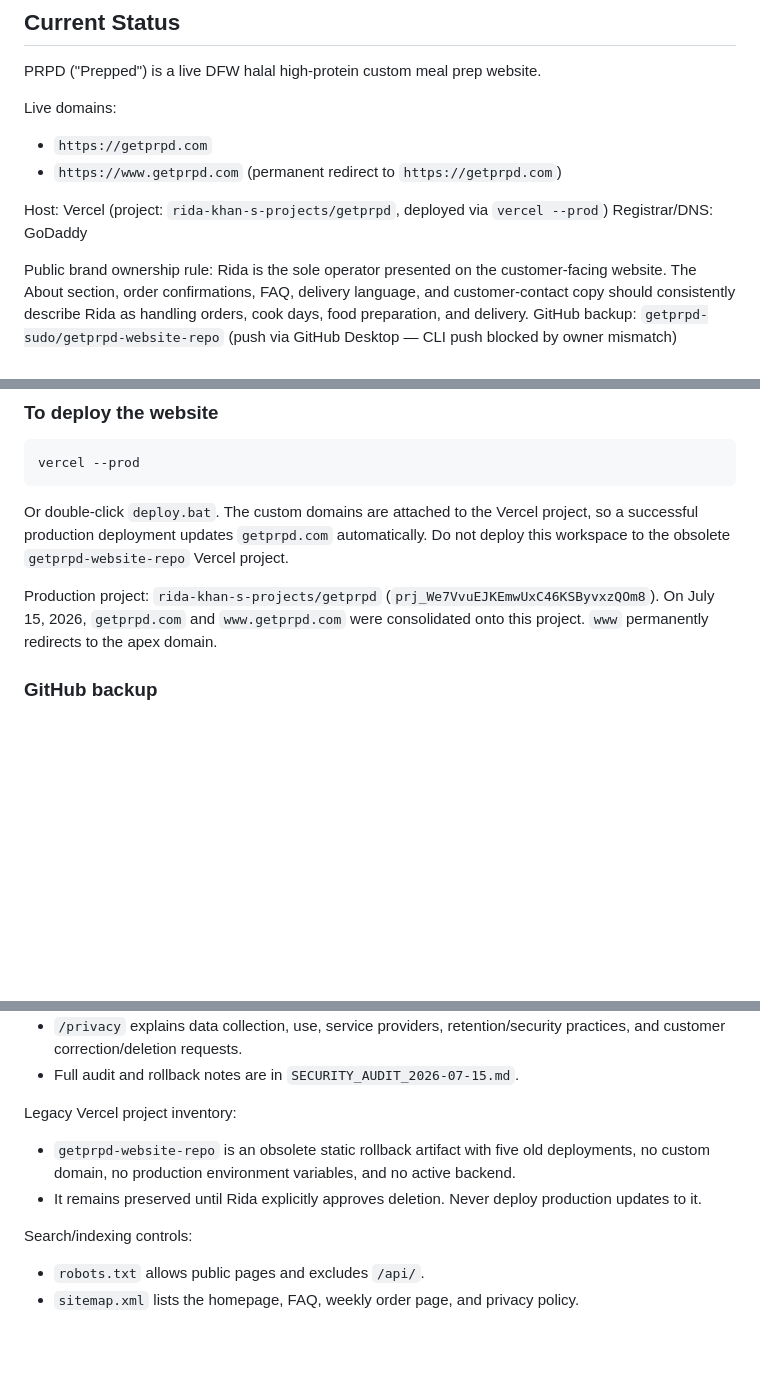
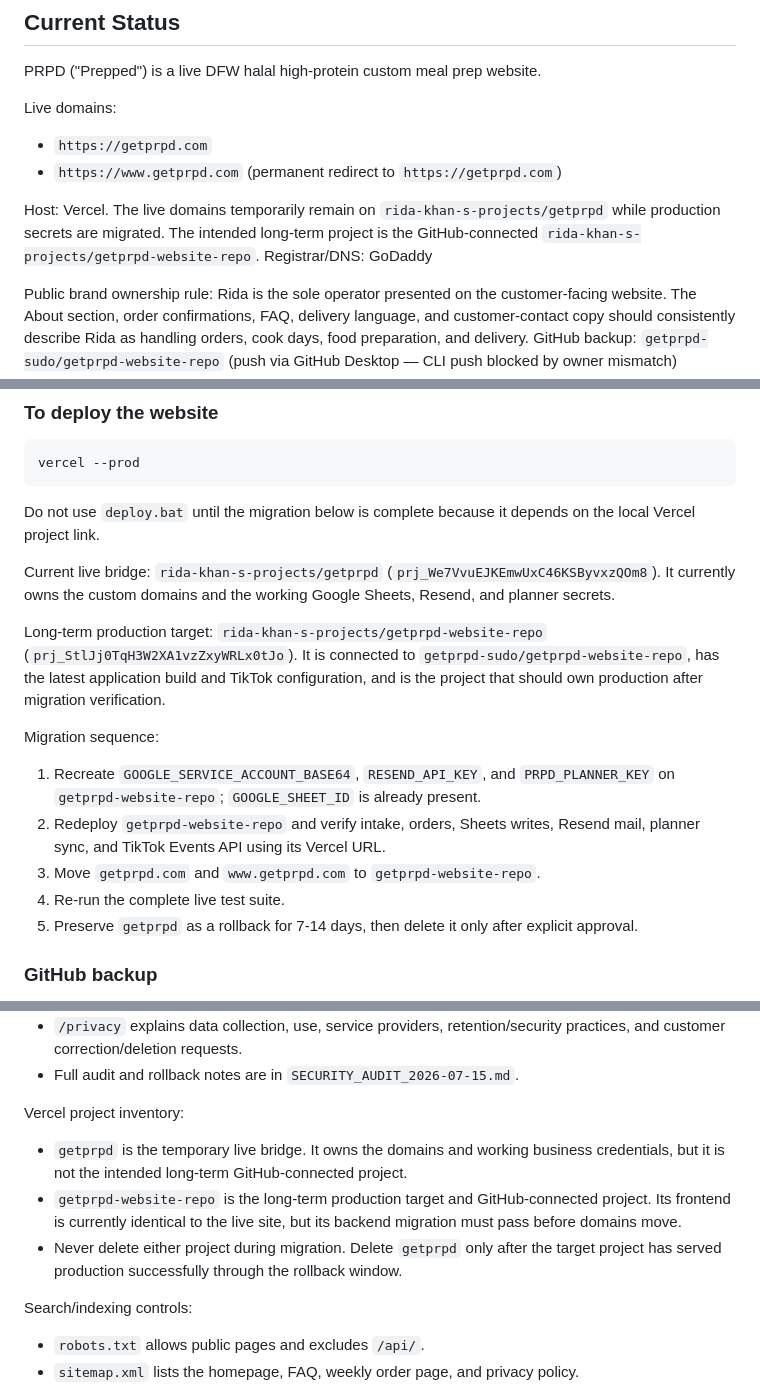
Before and after one commit to getprpd-sudo/getprpd-website-repo, a Markdown page: README.md, 3 parts joined by grey strips. GitHub-like rendering; blank space fills up the shorter version.

Commit message:
Document Vercel project migration state

````diff
--- a/README.md
+++ b/README.md
@@ -9,7 +9,7 @@ Live domains:
 - `https://getprpd.com`
 - `https://www.getprpd.com` (permanent redirect to `https://getprpd.com`)
 
-Host: Vercel (project: `rida-khan-s-projects/getprpd`, deployed via `vercel --prod`)
+Host: Vercel. The live domains temporarily remain on `rida-khan-s-projects/getprpd` while production secrets are migrated. The intended long-term project is the GitHub-connected `rida-khan-s-projects/getprpd-website-repo`.
 Registrar/DNS: GoDaddy
 
 Public brand ownership rule: Rida is the sole operator presented on the customer-facing website. The About section, order confirmations, FAQ, delivery language, and customer-contact copy should consistently describe Rida as handling orders, cook days, food preparation, and delivery.
@@ -523,9 +523,19 @@ Migration verification completed successfully on July 13, 2026. Both emails arri
 vercel --prod
 ```
 
-Or double-click `deploy.bat`. The custom domains are attached to the Vercel project, so a successful production deployment updates `getprpd.com` automatically. Do not deploy this workspace to the obsolete `getprpd-website-repo` Vercel project.
+Do not use `deploy.bat` until the migration below is complete because it depends on the local Vercel project link.
 
-Production project: `rida-khan-s-projects/getprpd` (`prj_We7VvuEJKEmwUxC46KSByvxzQOm8`). On July 15, 2026, `getprpd.com` and `www.getprpd.com` were consolidated onto this project. `www` permanently redirects to the apex domain.
+Current live bridge: `rida-khan-s-projects/getprpd` (`prj_We7VvuEJKEmwUxC46KSByvxzQOm8`). It currently owns the custom domains and the working Google Sheets, Resend, and planner secrets.
+
+Long-term production target: `rida-khan-s-projects/getprpd-website-repo` (`prj_StlJj0TqH3W2XA1vzZxyWRLx0tJo`). It is connected to `getprpd-sudo/getprpd-website-repo`, has the latest application build and TikTok configuration, and is the project that should own production after migration verification.
+
+Migration sequence:
+
+1. Recreate `GOOGLE_SERVICE_ACCOUNT_BASE64`, `RESEND_API_KEY`, and `PRPD_PLANNER_KEY` on `getprpd-website-repo`; `GOOGLE_SHEET_ID` is already present.
+2. Redeploy `getprpd-website-repo` and verify intake, orders, Sheets writes, Resend mail, planner sync, and TikTok Events API using its Vercel URL.
+3. Move `getprpd.com` and `www.getprpd.com` to `getprpd-website-repo`.
+4. Re-run the complete live test suite.
+5. Preserve `getprpd` as a rollback for 7-14 days, then delete it only after explicit approval.
 
 ### GitHub backup
 
@@ -676,10 +686,11 @@ Production abuse controls:
 - `/privacy` explains data collection, use, service providers, retention/security practices, and customer correction/deletion requests.
 - Full audit and rollback notes are in `SECURITY_AUDIT_2026-07-15.md`.
 
-Legacy Vercel project inventory:
+Vercel project inventory:
 
-- `getprpd-website-repo` is an obsolete static rollback artifact with five old deployments, no custom domain, no production environment variables, and no active backend.
-- It remains preserved until Rida explicitly approves deletion. Never deploy production updates to it.
+- `getprpd` is the temporary live bridge. It owns the domains and working business credentials, but it is not the intended long-term GitHub-connected project.
+- `getprpd-website-repo` is the long-term production target and GitHub-connected project. Its frontend is currently identical to the live site, but its backend migration must pass before domains move.
+- Never delete either project during migration. Delete `getprpd` only after the target project has served production successfully through the rollback window.
 
 Search/indexing controls:
 
````
